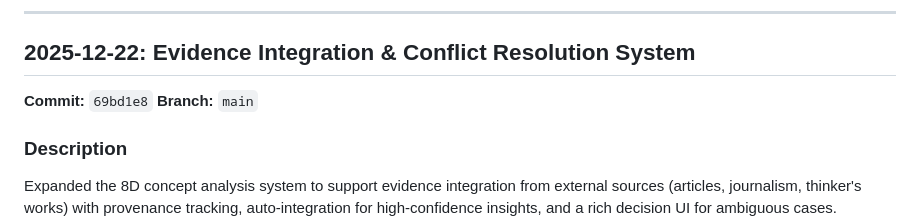
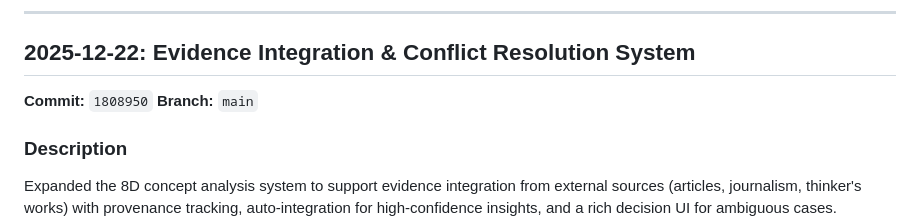
Before and after one commit to yauhenio2025/theory-service, a Markdown page: documentation/features-log.md, the part around the change. Drawn GitHub-style.

Commit message:
Update features log with commit ID
🤖 Generated with [Claude Code](https://claude.com/claude-code)

Co-Authored-By: Claude Opus 4.5 <noreply@anthropic.com>

```diff
--- a/documentation/features-log.md
+++ b/documentation/features-log.md
@@ -6,7 +6,7 @@ This document tracks major features introduced to the Theory Service application
 
 ## 2025-12-22: Evidence Integration & Conflict Resolution System
 
-**Commit:** `69bd1e8`
+**Commit:** `1808950`
 **Branch:** `main`
 
 ### Description
```
